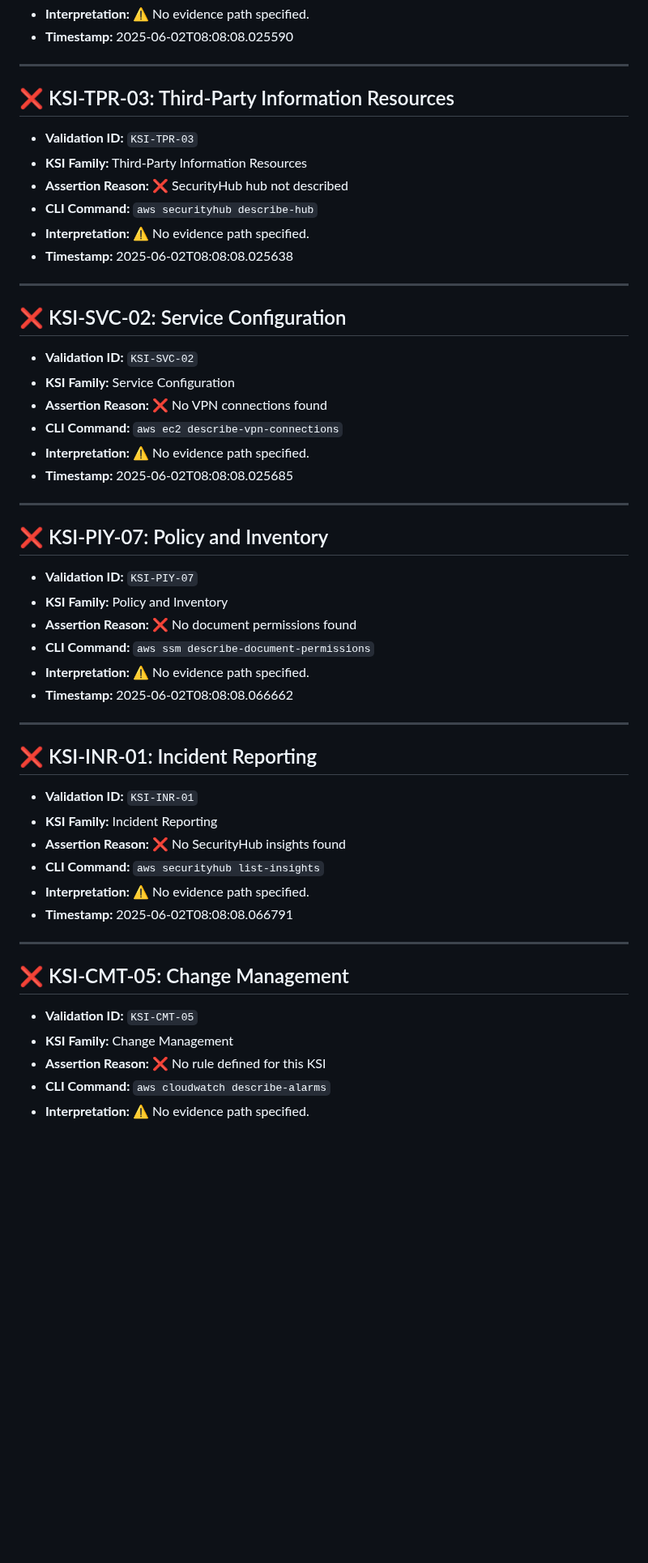
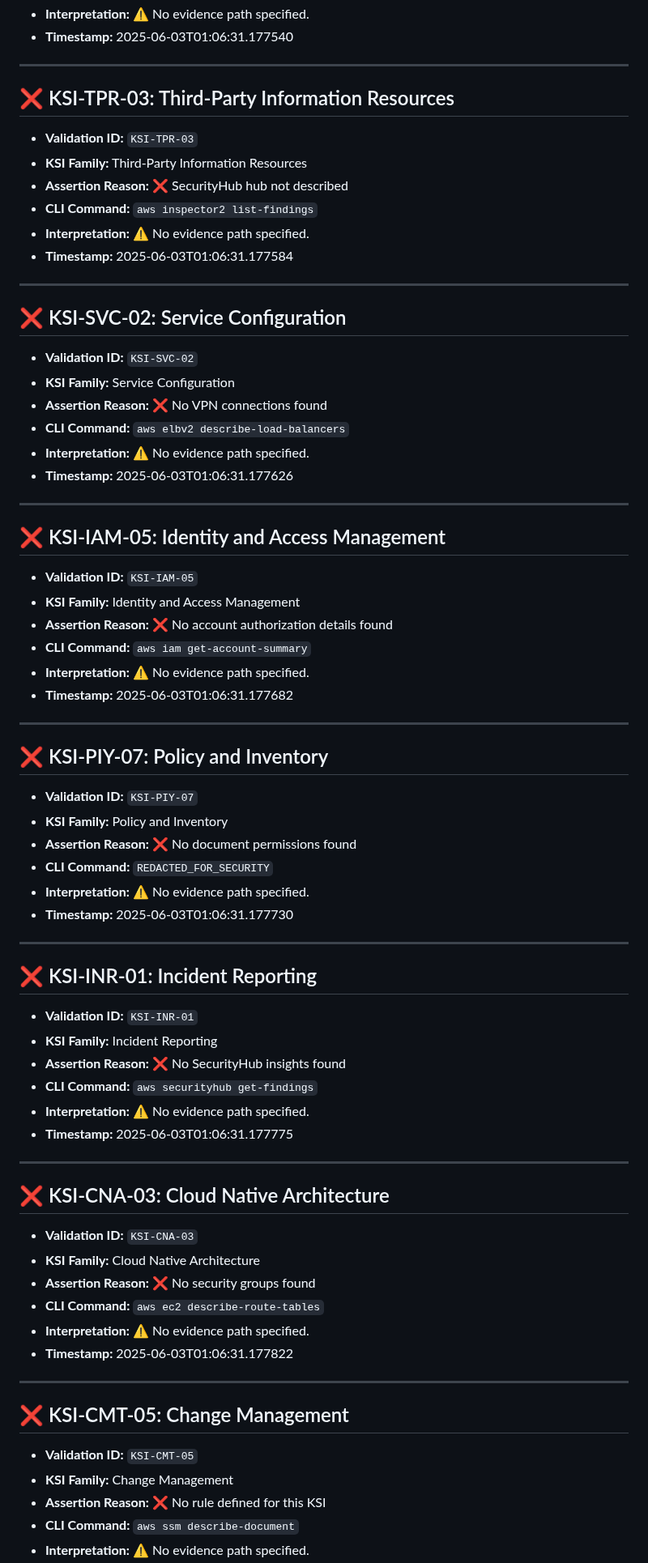
Before and after one commit to Meridian-Knowledge-Solutions/fedramp_20x_public_submission_live, a Markdown page: failed_ksi_report_readable.md, the part around one of its changes. Shown at 81% size. Drawn GitHub-style; blank space fills up the shorter version.

```diff
--- a/failed_ksi_report_readable.md
+++ b/failed_ksi_report_readable.md
@@ -333,5 +377,5 @@
 - **Interpretation:** ⚠️ No evidence path specified.
-- **Timestamp:** 2025-06-02T08:08:08.025590
+- **Timestamp:** 2025-06-03T01:06:31.177540
 
 ---
 
@@ -340,9 +384,9 @@
 - **Validation ID:** `KSI-TPR-03`
 - **KSI Family:** Third-Party Information Resources
 - **Assertion Reason:** ❌ SecurityHub hub not described
-- **CLI Command:** `aws securityhub describe-hub`
+- **CLI Command:** `aws inspector2 list-findings`
 - **Interpretation:** ⚠️ No evidence path specified.
-- **Timestamp:** 2025-06-02T08:08:08.025638
+- **Timestamp:** 2025-06-03T01:06:31.177584
 
 ---
 
@@ -351,9 +395,20 @@
 - **Validation ID:** `KSI-SVC-02`
 - **KSI Family:** Service Configuration
 - **Assertion Reason:** ❌ No VPN connections found
-- **CLI Command:** `aws ec2 describe-vpn-connections`
+- **CLI Command:** `aws elbv2 describe-load-balancers`
 - **Interpretation:** ⚠️ No evidence path specified.
-- **Timestamp:** 2025-06-02T08:08:08.025685
+- **Timestamp:** 2025-06-03T01:06:31.177626
+
+---
+
+## ❌ KSI-IAM-05: Identity and Access Management
+
+- **Validation ID:** `KSI-IAM-05`
+- **KSI Family:** Identity and Access Management
+- **Assertion Reason:** ❌ No account authorization details found
+- **CLI Command:** `aws iam get-account-summary`
+- **Interpretation:** ⚠️ No evidence path specified.
+- **Timestamp:** 2025-06-03T01:06:31.177682
 
 ---
 
@@ -362,9 +417,9 @@
 - **Validation ID:** `KSI-PIY-07`
 - **KSI Family:** Policy and Inventory
 - **Assertion Reason:** ❌ No document permissions found
-- **CLI Command:** `aws ssm describe-document-permissions`
+- **CLI Command:** `REDACTED_FOR_SECURITY`
 - **Interpretation:** ⚠️ No evidence path specified.
-- **Timestamp:** 2025-06-02T08:08:08.066662
+- **Timestamp:** 2025-06-03T01:06:31.177730
 
 ---
 
@@ -373,9 +428,20 @@
 - **Validation ID:** `KSI-INR-01`
 - **KSI Family:** Incident Reporting
 - **Assertion Reason:** ❌ No SecurityHub insights found
-- **CLI Command:** `aws securityhub list-insights`
+- **CLI Command:** `aws securityhub get-findings`
 - **Interpretation:** ⚠️ No evidence path specified.
-- **Timestamp:** 2025-06-02T08:08:08.066791
+- **Timestamp:** 2025-06-03T01:06:31.177775
+
+---
+
+## ❌ KSI-CNA-03: Cloud Native Architecture
+
+- **Validation ID:** `KSI-CNA-03`
+- **KSI Family:** Cloud Native Architecture
+- **Assertion Reason:** ❌ No security groups found
+- **CLI Command:** `aws ec2 describe-route-tables`
+- **Interpretation:** ⚠️ No evidence path specified.
+- **Timestamp:** 2025-06-03T01:06:31.177822
 
 ---
 
@@ -384,5 +450,5 @@
 - **Validation ID:** `KSI-CMT-05`
 - **KSI Family:** Change Management
 - **Assertion Reason:** ❌ No rule defined for this KSI
-- **CLI Command:** `aws cloudwatch describe-alarms`
+- **CLI Command:** `aws ssm describe-document`
 - **Interpretation:** ⚠️ No evidence path specified.
```
Also changed, not shown: other parts of failed_ksi_report_readable.md (+128 -62 lines).
